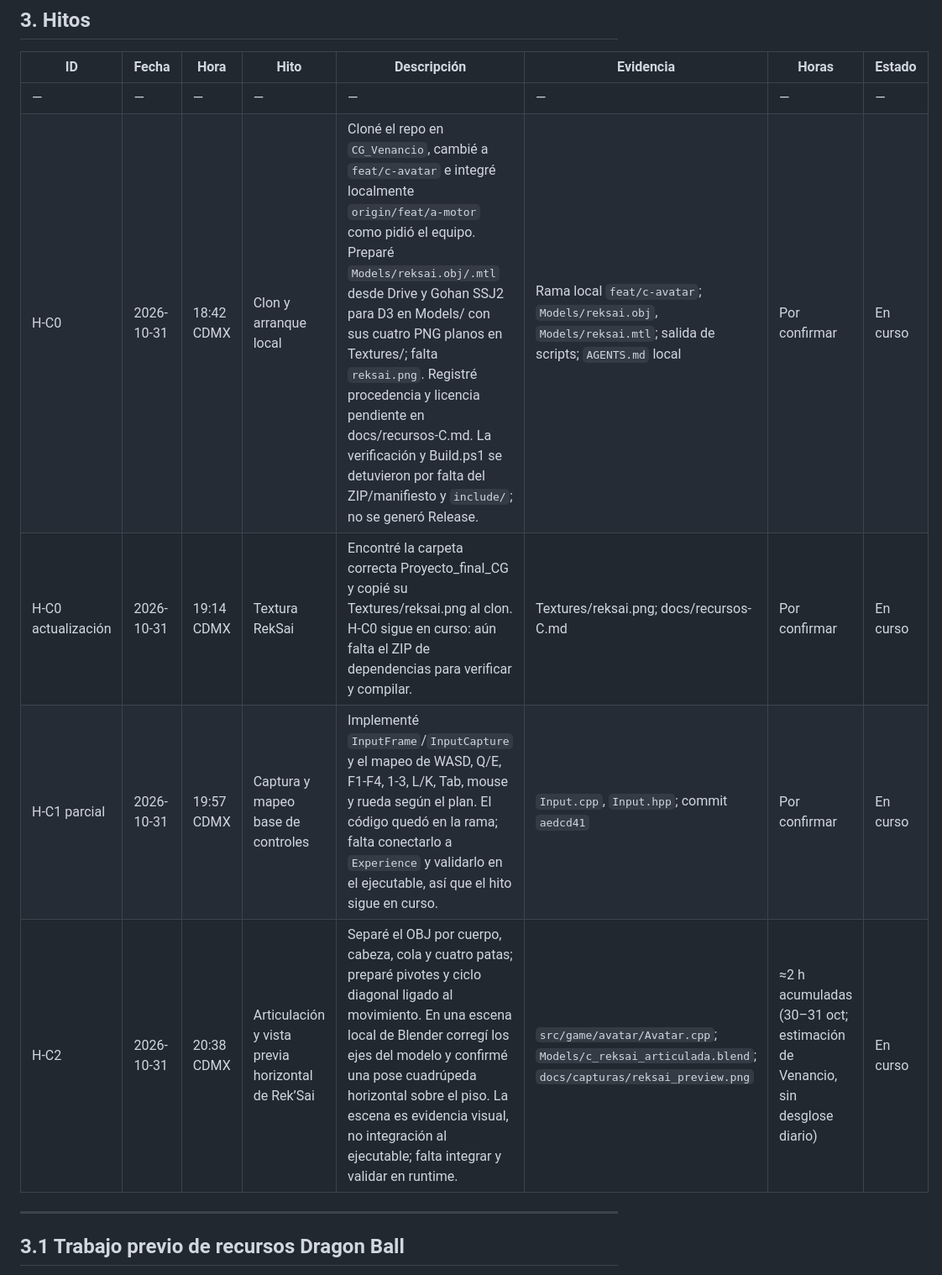
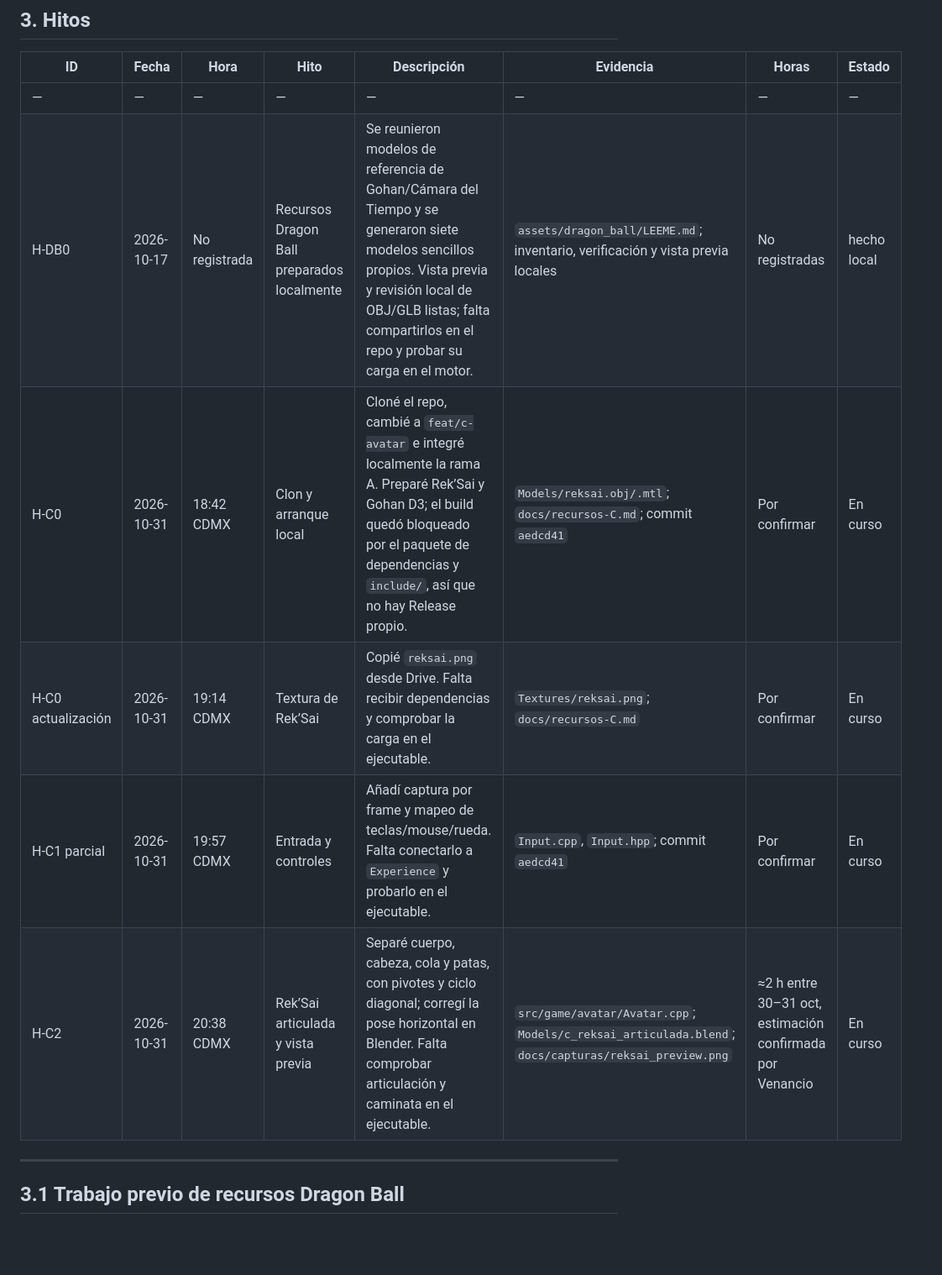
Before and after one commit to Cuervy117/CG_proyecto, a Markdown page: docs/bitacora-C.md, the part around one of its changes. Shown at 84% size. Drawn GitHub-style; blank space fills up the shorter version.

Commit message:
docs(c-avatar): alinear estados de hitos y diario

```diff
--- a/docs/bitacora-C.md
+++ b/docs/bitacora-C.md
@@ -78,10 +80,11 @@ Reparto confirmado por David: B = Jonhatan; C = Venancio. Esta planeación susti
 | ID | Fecha | Hora | Hito | Descripción | Evidencia | Horas | Estado |
 |---|---|---|---|---|---|---|---|
 | — | — | — | — | — | — | — | — |
-| H-C0 | 2026-10-31 | 18:42 CDMX | Clon y arranque local | Cloné el repo en `CG_Venancio`, cambié a `feat/c-avatar` e integré localmente `origin/feat/a-motor` como pidió el equipo. Preparé `Models/reksai.obj/.mtl` desde Drive y Gohan SSJ2 para D3 en Models/ con sus cuatro PNG planos en Textures/; falta `reksai.png`. Registré procedencia y licencia pendiente en docs/recursos-C.md. La verificación y Build.ps1 se detuvieron por falta del ZIP/manifiesto y `include/`; no se generó Release. | Rama local `feat/c-avatar`; `Models/reksai.obj`, `Models/reksai.mtl`; salida de scripts; `AGENTS.md` local | Por confirmar | En curso |
-| H-C0 actualización | 2026-10-31 | 19:14 CDMX | Textura RekSai | Encontré la carpeta correcta Proyecto_final_CG y copié su Textures/reksai.png al clon. H-C0 sigue en curso: aún falta el ZIP de dependencias para verificar y compilar. | Textures/reksai.png; docs/recursos-C.md | Por confirmar | En curso |
-| H-C1 parcial | 2026-10-31 | 19:57 CDMX | Captura y mapeo base de controles | Implementé `InputFrame`/`InputCapture` y el mapeo de WASD, Q/E, F1-F4, 1-3, L/K, Tab, mouse y rueda según el plan. El código quedó en la rama; falta conectarlo a `Experience` y validarlo en el ejecutable, así que el hito sigue en curso. | `Input.cpp`, `Input.hpp`; commit `aedcd41` | Por confirmar | En curso |
-| H-C2 | 2026-10-31 | 20:38 CDMX | Articulación y vista previa horizontal de Rek’Sai | Separé el OBJ por cuerpo, cabeza, cola y cuatro patas; preparé pivotes y ciclo diagonal ligado al movimiento. En una escena local de Blender corregí los ejes del modelo y confirmé una pose cuadrúpeda horizontal sobre el piso. La escena es evidencia visual, no integración al ejecutable; falta integrar y validar en runtime. | `src/game/avatar/Avatar.cpp`; `Models/c_reksai_articulada.blend`; `docs/capturas/reksai_preview.png` | ≈2 h acumuladas (30–31 oct; estimación de Venancio, sin desglose diario) | En curso |
+| H-DB0 | 2026-10-17 | No registrada | Recursos Dragon Ball preparados localmente | Se reunieron modelos de referencia de Gohan/Cámara del Tiempo y se generaron siete modelos sencillos propios. Vista previa y revisión local de OBJ/GLB listas; falta compartirlos en el repo y probar su carga en el motor. | `assets/dragon_ball/LEEME.md`; inventario, verificación y vista previa locales | No registradas | hecho local |
+| H-C0 | 2026-10-31 | 18:42 CDMX | Clon y arranque local | Cloné el repo, cambié a `feat/c-avatar` e integré localmente la rama A. Preparé Rek’Sai y Gohan D3; el build quedó bloqueado por el paquete de dependencias y `include/`, así que no hay Release propio. | `Models/reksai.obj/.mtl`; `docs/recursos-C.md`; commit `aedcd41` | Por confirmar | En curso |
+| H-C0 actualización | 2026-10-31 | 19:14 CDMX | Textura de Rek’Sai | Copié `reksai.png` desde Drive. Falta recibir dependencias y comprobar la carga en el ejecutable. | `Textures/reksai.png`; `docs/recursos-C.md` | Por confirmar | En curso |
+| H-C1 parcial | 2026-10-31 | 19:57 CDMX | Entrada y controles | Añadí captura por frame y mapeo de teclas/mouse/rueda. Falta conectarlo a `Experience` y probarlo en el ejecutable. | `Input.cpp`, `Input.hpp`; commit `aedcd41` | Por confirmar | En curso |
+| H-C2 | 2026-10-31 | 20:38 CDMX | Rek’Sai articulada y vista previa | Separé cuerpo, cabeza, cola y patas, con pivotes y ciclo diagonal; corregí la pose horizontal en Blender. Falta comprobar articulación y caminata en el ejecutable. | `src/game/avatar/Avatar.cpp`; `Models/c_reksai_articulada.blend`; `docs/capturas/reksai_preview.png` | ≈2 h entre 30–31 oct, estimación confirmada por Venancio | En curso |
 
 ---
 
```
Also changed, not shown: other parts of docs/bitacora-C.md (+9 -7 lines).
